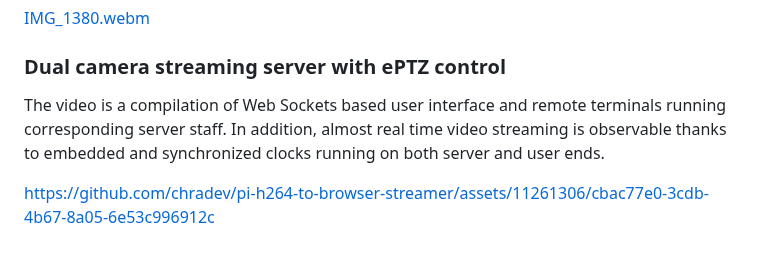
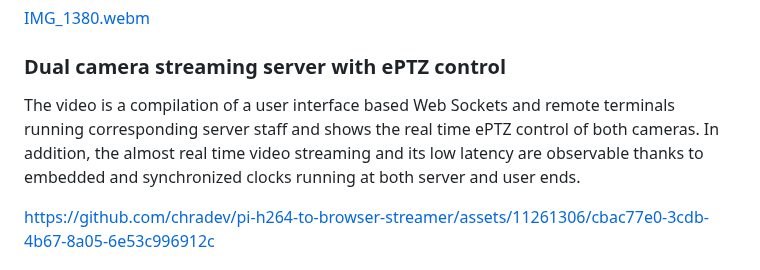
Before and after one commit to chradev/Adroid, a Markdown page: README.md, the part around the change. Rendered like a GitHub page.

```diff
--- a/README.md
+++ b/README.md
@@ -43,7 +43,7 @@ Van Hunter Adams' algorithm for the RPi Pico PIO is downloaded, built and tested
 
 ### Dual camera streaming server with ePTZ control
 
-The video is a compilation of Web Sockets based user interface and remote terminals running corresponding server staff. In addition, almost real time video streaming is observable thanks to embedded and synchronized clocks running on both server and user ends.
+The video is a compilation of a user interface based Web Sockets and remote terminals running corresponding server staff and shows the real time ePTZ control of both cameras. In addition, the almost real time video streaming and its low latency are observable thanks to embedded and synchronized clocks running at both server and user ends.
 
 https://github.com/chradev/pi-h264-to-browser-streamer/assets/11261306/cbac77e0-3cdb-4b67-8a05-6e53c996912c
 
```
